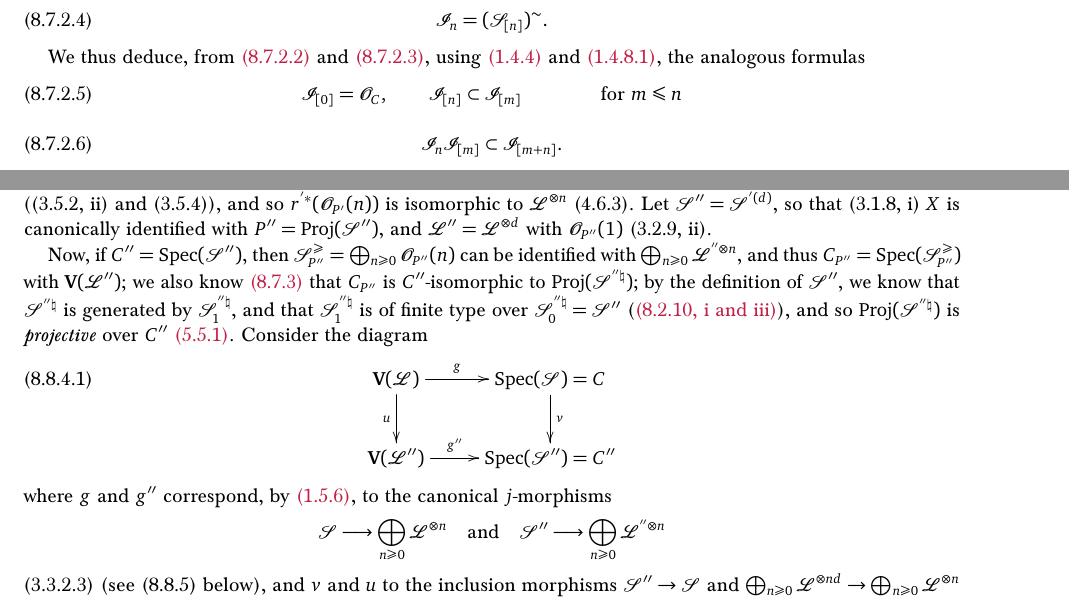
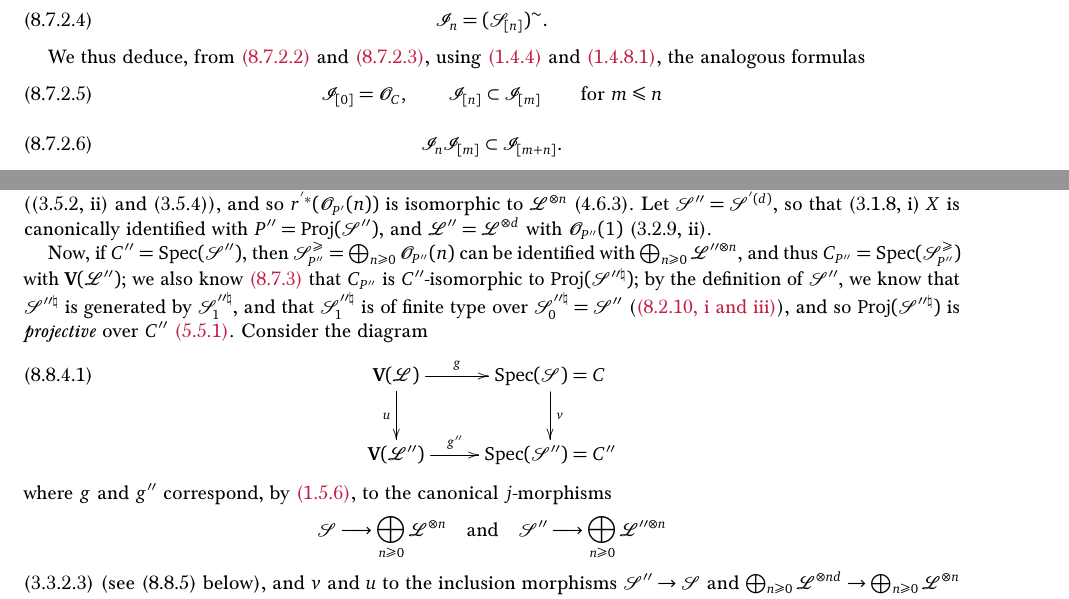
Before and after one commit to ryankeleti/ega, a LaTeX paper (ega2.tex, which reads ega2/ega2-8.tex): two parts of pages 37 and 41 of 44, joined at a grey line, cut so that both start at the same text. Compiled offline with pdfLaTeX.

Commit message:
prime prime for superscripts

```diff
--- a/ega2/ega2-8.tex
+++ b/ega2/ega2-8.tex
@@ -1437,8 +1437,8 @@ We thus deduce, from \sref{II.8.7.2.2} and \sref{II.8.7.2.3}, using \sref{II.1.4
   \sh{I}_{[0]} = \sh{O}_C,
   \qquad
   \sh{I}_{[n]} \subset \sh{I}_{[m]}
-  \qquad\qquad
-  \mbox{for $m\leq n$}
+  \qquad
+  \text{for }m\leq n
 \tag{8.7.2.5}
 \]
 \[
@@ -1855,9 +1855,9 @@ but this follows from \sref[I]{I.4.2.3}.
 Furthermore, $\Phi^*(\sh{O}_{P'}(n))=\sh{O}_P(n)$ (\sref{II.3.5.2}[ii] and \sref{II.3.5.4}), and so $r^{'*}(\sh{O}_{P'}(n))$ is isomorphic to $\sh{L}^{\otimes n}$ \sref{II.4.6.3}.
 Let $\sh{S}''=\sh{S}^{'(d)}$, so that \sref{II.3.1.8}[i] $X$ is canonically identified with $P''=\Proj(\sh{S}'')$, and $\sh{L}''=\sh{L}^{\otimes d}$ with $\sh{O}_{P''}(1)$ \sref{II.3.2.9}[ii].
 
-Now, if $C''=\Spec(\sh{S}'')$, then $\sh{S}_{P''}^\geq=\bigoplus_{n\geq0}\sh{O}_{P''}(n)$ can be identified with $\bigoplus_{n\geq0}\sh{L}^{''\otimes n}$, and thus $C_{P''}=\Spec(\sh{S}_{P''}^\geq)$ with $\bb{V}(\sh{L}'')$;
-we also know \sref{II.8.7.3} that $C_{P''}$ is $C''$-isomorphic to $\Proj(\sh{S}^{''\natural})$;
-by the definition of $\sh{S}''$, we know that $\sh{S}^{''\natural}$ is generated by $\sh{S}_1^{''\natural}$, and that $\sh{S}_1^{''\natural}$ is of finite type over $\sh{S}_0^{''\natural}=\sh{S}''$ (\sref{II.8.2.10}[i and iii]), and so $\Proj(\sh{S}^{''\natural})$ is \emph{projective} over $C''$ \sref{II.5.5.1}.
+Now, if $C''=\Spec(\sh{S}'')$, then $\sh{S}_{P''}^\geq=\bigoplus_{n\geq 0}\sh{O}_{P''}(n)$ can be identified with $\bigoplus_{n\geq 0}\sh{L}^{\prime\prime\otimes n}$, and thus $C_{P''}=\Spec(\sh{S}_{P''}^\geq)$ with $\bb{V}(\sh{L}'')$;
+we also know \sref{II.8.7.3} that $C_{P''}$ is $C''$-isomorphic to $\Proj(\sh{S}^{\prime\prime\natural})$;
+by the definition of $\sh{S}''$, we know that $\sh{S}^{\prime\prime\natural}$ is generated by $\sh{S}_1^{\prime\prime\natural}$, and that $\sh{S}_1^{\prime\prime\natural}$ is of finite type over $\sh{S}_0^{\prime\prime\natural}=\sh{S}''$ (\sref{II.8.2.10}[i and iii]), and so $\Proj(\sh{S}^{\prime\prime\natural})$ is \emph{projective} over $C''$ \sref{II.5.5.1}.
 Consider the diagram
 \[
 \label{II.8.8.4.1}
@@ -1877,7 +1877,7 @@ where $g$ and $g''$ correspond, by \sref{II.1.5.6}, to the canonical $j$-morphis
 \[
   \sh{S}\to\bigoplus_{n\geq0}\sh{L}^{\otimes n}
   \quad\mbox{and}\quad
-  \sh{S}''\to\bigoplus_{n\geq0}\sh{L}^{''\otimes n}
+  \sh{S}''\to\bigoplus_{n\geq0}\sh{L}^{\prime\prime\otimes n}
 \]
 \sref{II.3.3.2.3} (see \sref{II.8.8.5} below), and $v$ and $u$ to the inclusion morphisms $\sh{S}''\to\sh{S}$ and $\bigoplus_{n\geq0}\sh{L}^{\otimes nd}\to\bigoplus_{n\geq0}\sh{L}^{\otimes n}$ (respectively);
 it is immediate \sref{II.3.3.2} that this diagram is commutative.
```
Also changed, not shown: ega2/ega2-8.tex (12 more changed lines).
